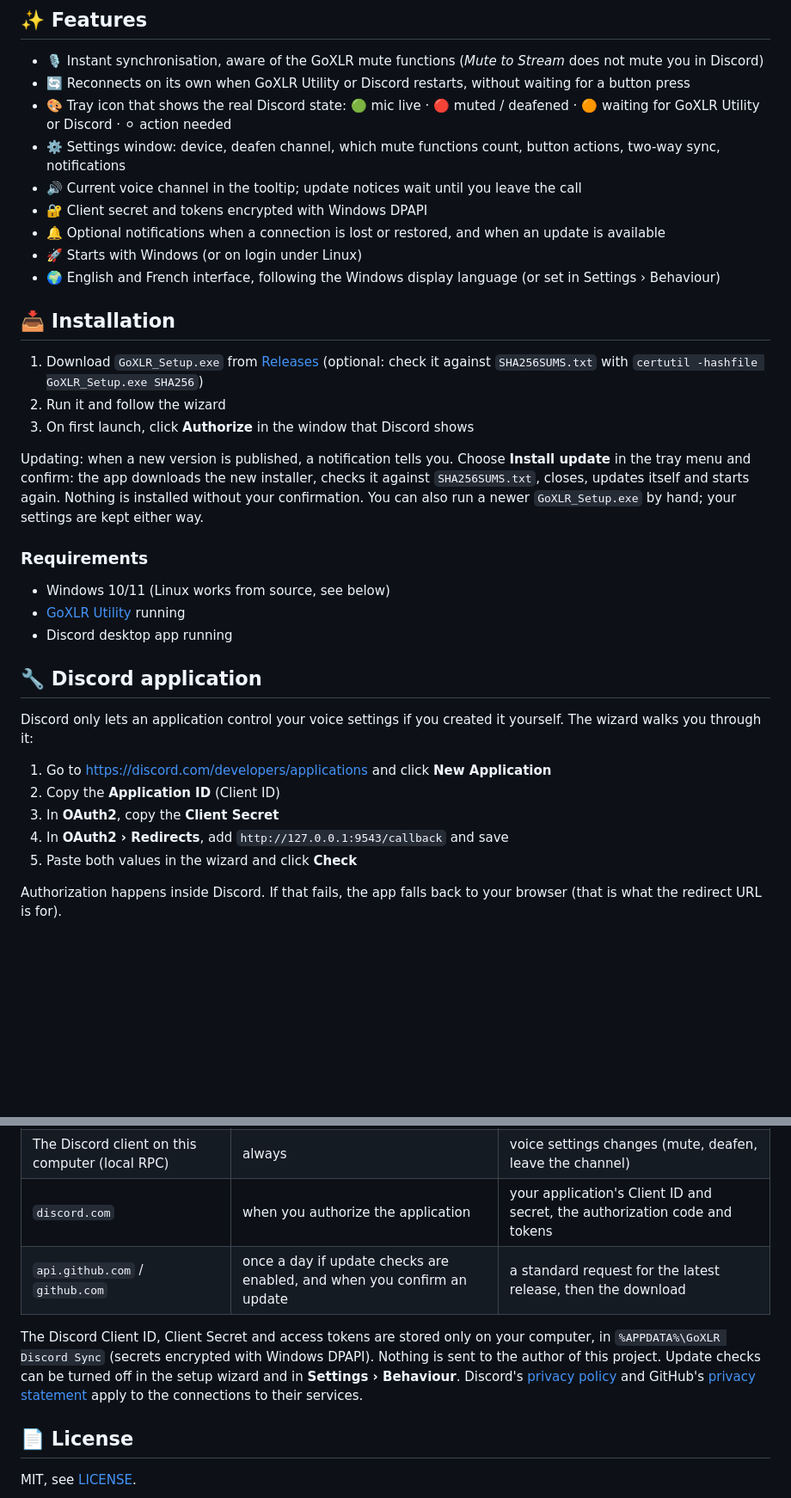
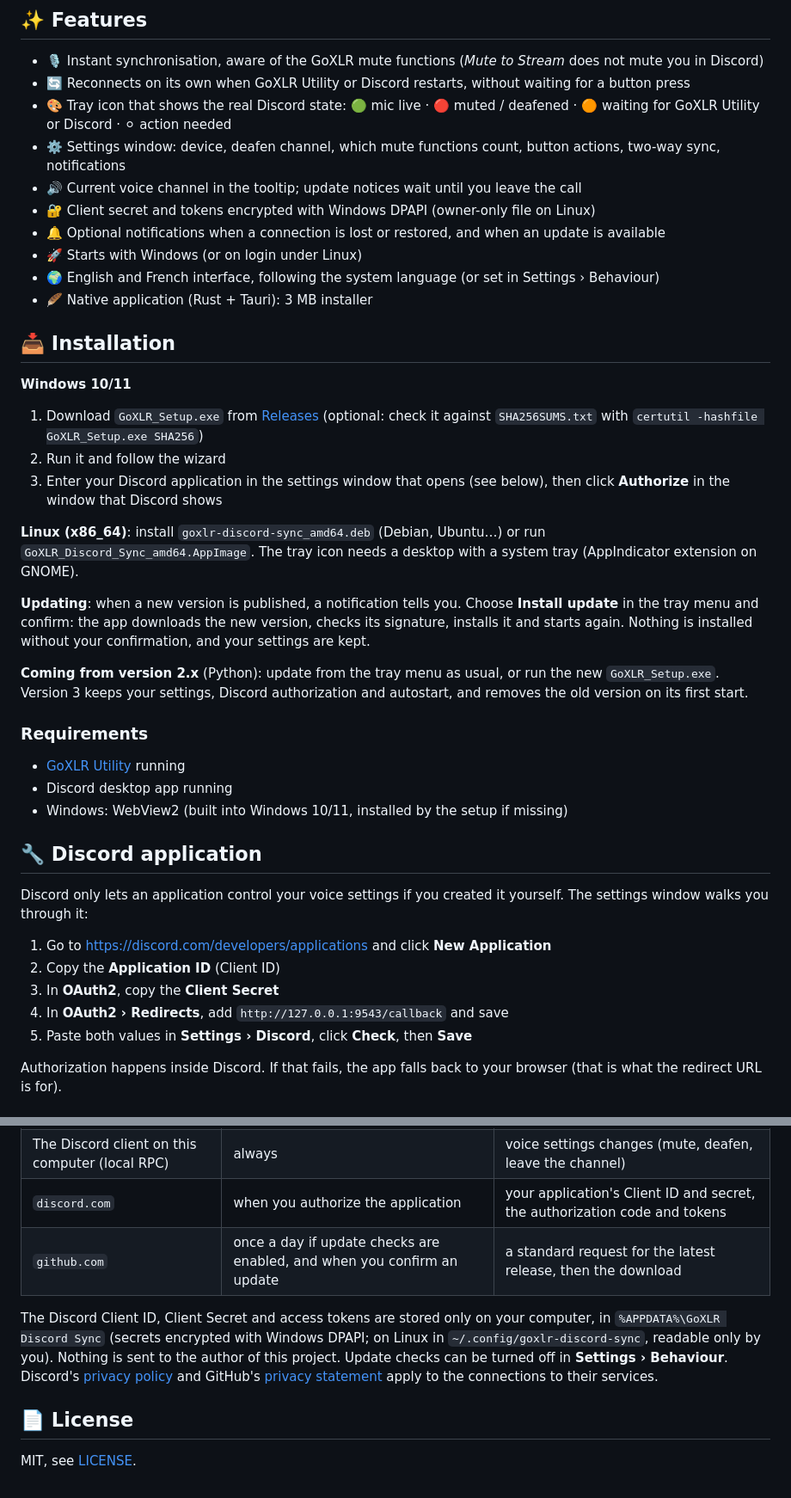
Before and after one commit to powange/goxlr-discord-sync, a Markdown page: README.md, 2 parts joined by grey strips. Shown at 86% size. GitHub-like rendering; blank space fills up the shorter version.

```diff
--- a/README.md
+++ b/README.md
@@ -14,35 +14,42 @@ Mirror your GoXLR mute controls to Discord through Discord's local RPC API.
 - 🎨 Tray icon that shows the real Discord state: 🟢 mic live · 🔴 muted / deafened · 🟠 waiting for GoXLR Utility or Discord · ⚪ action needed
 - ⚙️ Settings window: device, deafen channel, which mute functions count, button actions, two-way sync, notifications
 - 🔊 Current voice channel in the tooltip; update notices wait until you leave the call
-- 🔐 Client secret and tokens encrypted with Windows DPAPI
+- 🔐 Client secret and tokens encrypted with Windows DPAPI (owner-only file on Linux)
 - 🔔 Optional notifications when a connection is lost or restored, and when an update is available
 - 🚀 Starts with Windows (or on login under Linux)
-- 🌍 English and French interface, following the Windows display language (or set in Settings › Behaviour)
+- 🌍 English and French interface, following the system language (or set in Settings › Behaviour)
+- 🪶 Native application (Rust + Tauri): 3 MB installer
 
 ## 📥 Installation
+
+**Windows 10/11**
 
 1. Download `GoXLR_Setup.exe` from [Releases](https://github.com/powange/goxlr-discord-sync/releases)
    (optional: check it against `SHA256SUMS.txt` with `certutil -hashfile GoXLR_Setup.exe SHA256`)
 2. Run it and follow the wizard
-3. On first launch, click **Authorize** in the window that Discord shows
+3. Enter your Discord application in the settings window that opens (see below), then click **Authorize** in the window that Discord shows
 
-Updating: when a new version is published, a notification tells you. Choose **Install update** in the tray menu and confirm: the app downloads the new installer, checks it against `SHA256SUMS.txt`, closes, updates itself and starts again. Nothing is installed without your confirmation. You can also run a newer `GoXLR_Setup.exe` by hand; your settings are kept either way.
+**Linux (x86_64)**: install `goxlr-discord-sync_amd64.deb` (Debian, Ubuntu…) or run `GoXLR_Discord_Sync_amd64.AppImage`. The tray icon needs a desktop with a system tray (AppIndicator extension on GNOME).
+
+**Updating**: when a new version is published, a notification tells you. Choose **Install update** in the tray menu and confirm: the app downloads the new version, checks its signature, installs it and starts again. Nothing is installed without your confirmation, and your settings are kept.
+
+**Coming from version 2.x** (Python): update from the tray menu as usual, or run the new `GoXLR_Setup.exe`. Version 3 keeps your settings, Discord authorization and autostart, and removes the old version on its first start.
 
 ### Requirements
 
-- Windows 10/11 (Linux works from source, see below)
 - [GoXLR Utility](https://github.com/GoXLR-on-Linux/goxlr-utility) running
 - Discord desktop app running
+- Windows: WebView2 (built into Windows 10/11, installed by the setup if missing)
 
 ## 🔧 Discord application
 
-Discord only lets an application control your voice settings if you created it yourself. The wizard walks you through it:
+Discord only lets an application control your voice settings if you created it yourself. The settings window walks you through it:
 
 1. Go to https://discord.com/developers/applications and click **New Application**
 2. Copy the **Application ID** (Client ID)
 3. In **OAuth2**, copy the **Client Secret**
 4. In **OAuth2 › Redirects**, add `http://127.0.0.1:9543/callback` and save
-5. Paste both values in the wizard and click **Check**
+5. Paste both values in **Settings › Discord**, click **Check**, then **Save**
 
 Authorization happens inside Discord. If that fails, the app falls back to your browser (that is what the redirect URL is for).
 
@@ -179,9 +180,9 @@ It only connects to:
 | GoXLR Utility on this computer (`localhost`) | always | GoXLR commands (two-way sync, button actions) |
 | The Discord client on this computer (local RPC) | always | voice settings changes (mute, deafen, leave the channel) |
 | `discord.com` | when you authorize the application | your application's Client ID and secret, the authorization code and tokens |
-| `api.github.com` / `github.com` | once a day if update checks are enabled, and when you confirm an update | a standard request for the latest release, then the download |
+| `github.com` | once a day if update checks are enabled, and when you confirm an update | a standard request for the latest release, then the download |
 
-The Discord Client ID, Client Secret and access tokens are stored only on your computer, in `%APPDATA%\GoXLR Discord Sync` (secrets encrypted with Windows DPAPI). Nothing is sent to the author of this project. Update checks can be turned off in the setup wizard and in **Settings › Behaviour**. Discord's [privacy policy](https://discord.com/privacy) and GitHub's [privacy statement](https://docs.github.com/site-policy/privacy-policies/github-general-privacy-statement) apply to the connections to their services.
+The Discord Client ID, Client Secret and access tokens are stored only on your computer, in `%APPDATA%\GoXLR Discord Sync` (secrets encrypted with Windows DPAPI; on Linux in `~/.config/goxlr-discord-sync`, readable only by you). Nothing is sent to the author of this project. Update checks can be turned off in **Settings › Behaviour**. Discord's [privacy policy](https://discord.com/privacy) and GitHub's [privacy statement](https://docs.github.com/site-policy/privacy-policies/github-general-privacy-statement) apply to the connections to their services.
 
 ## 📄 License
 
```
Also changed, not shown: other parts of README.md (+26 -32 lines).
